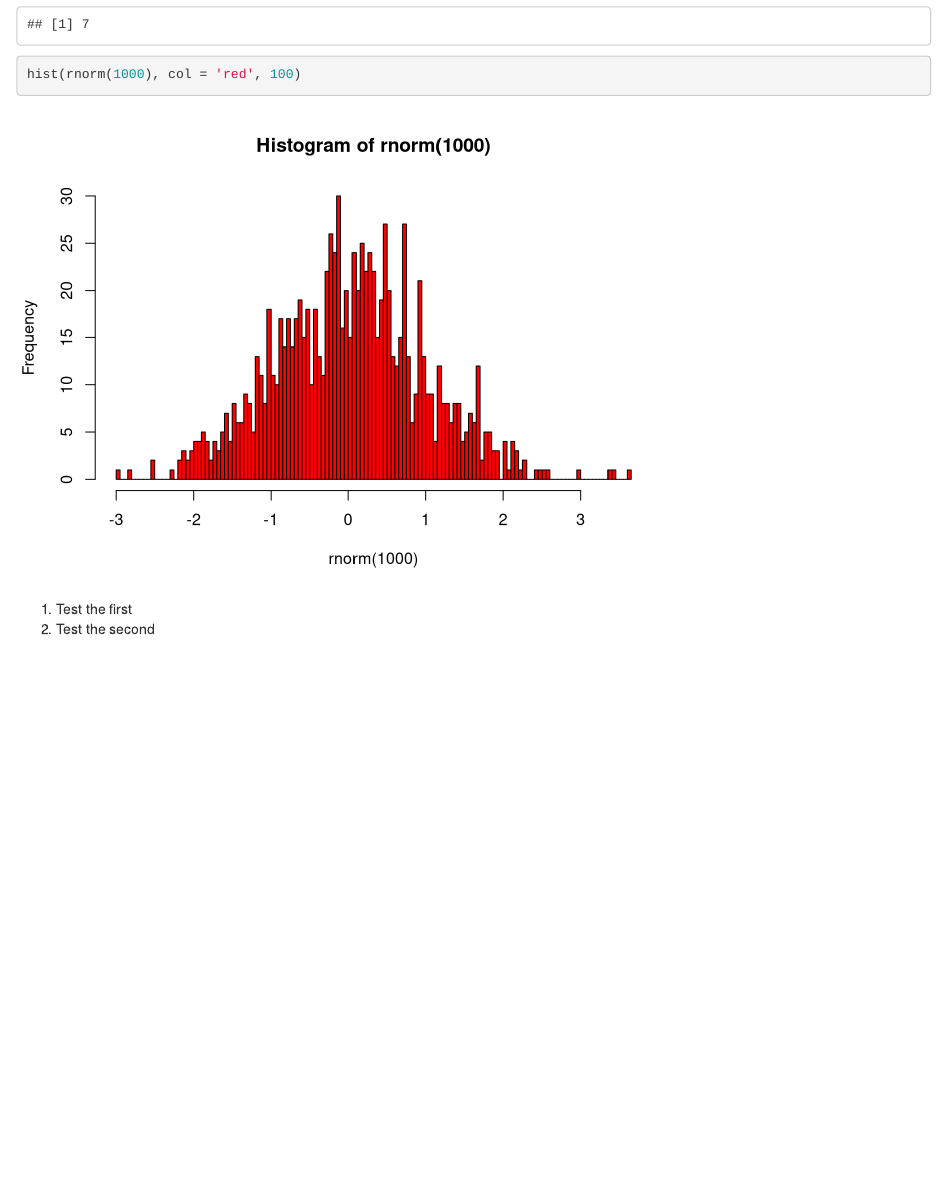
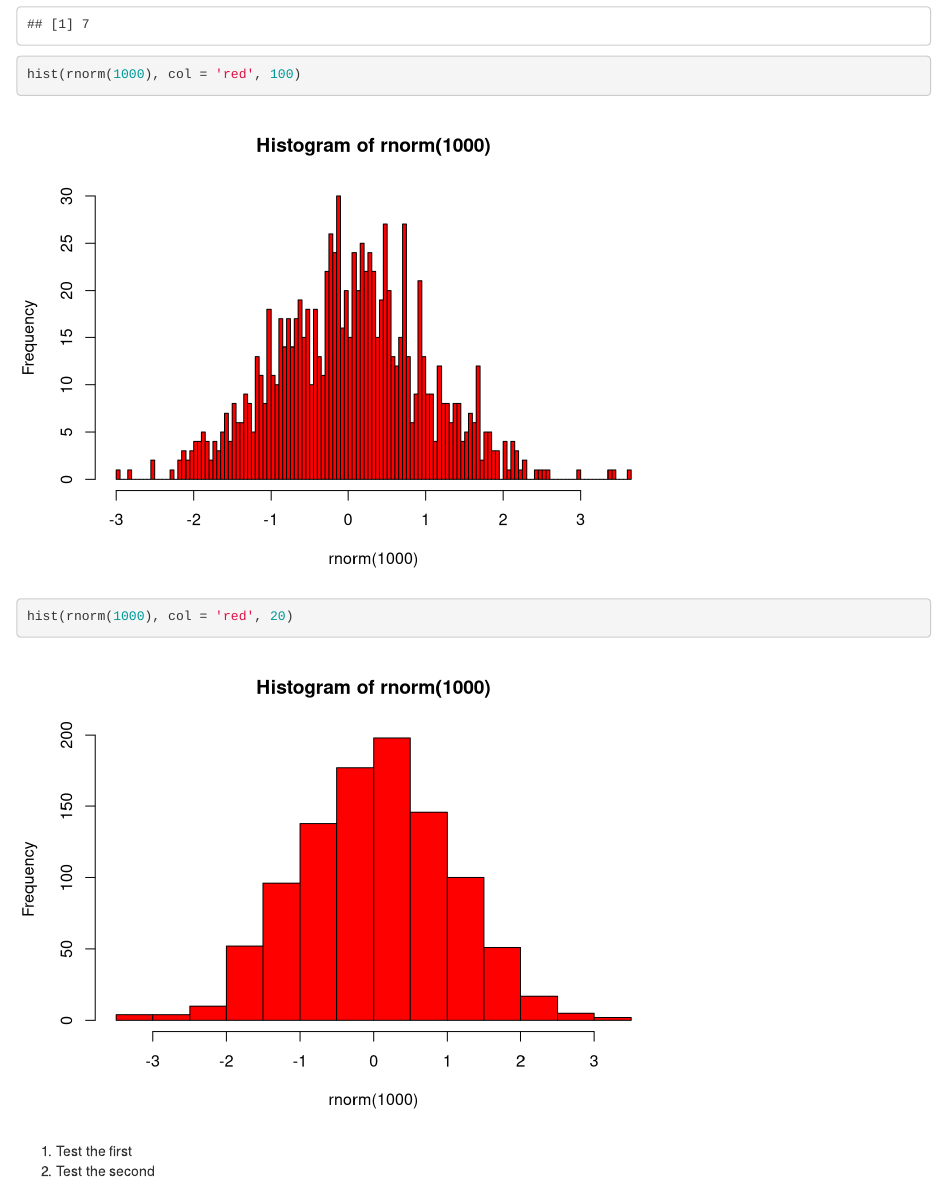
Before and after one commit to vngs/Test1, an R Markdown document (testRmarkdown.Rmd): the page in a window 1100 px wide, from 70 px down. Rendered offline with R 4.5, knitr and Pandoc, with nearby package versions; code that draws random numbers runs with fixed seeds of ours.

Commit message:
Update testRmarkdown.Rmd

````diff
--- a/testRmarkdown.Rmd
+++ b/testRmarkdown.Rmd
@@ -6,5 +6,8 @@ Test Rmarkdown
 ```{r}
 hist(rnorm(1000), col = 'red', 100)
 ```
+```{r}
+hist(rnorm(1000), col = 'red', 20)
+```
 1. Test the first
 2. Test the second
````
